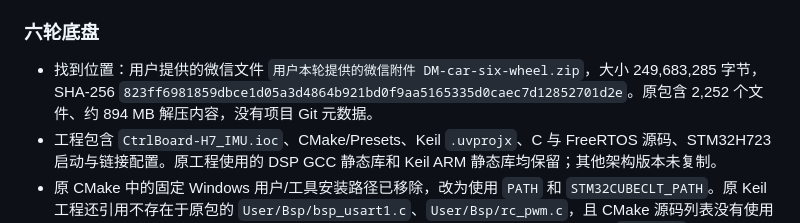
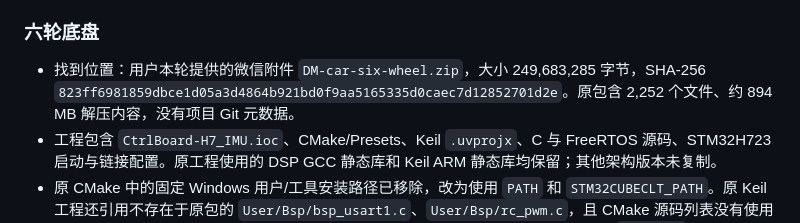
Before and after one commit to Tyr1onX/lunar-cave-robot, a Markdown page: docs/PROJECT_ASSETS.md, the part around the change. Drawn GitHub-style.

Commit message:
docs: clarify chassis archive source

```diff
--- a/docs/PROJECT_ASSETS.md
+++ b/docs/PROJECT_ASSETS.md
@@ -25,7 +25,7 @@
 
 ### 六轮底盘
 
-- 找到位置：用户提供的微信文件 `用户本轮提供的微信附件 DM-car-six-wheel.zip`，大小 249,683,285 字节，SHA-256 `823ff6981859dbce1d05a3d4864b921bd0f9aa5165335d0caec7d12852701d2e`。原包含 2,252 个文件、约 894 MB 解压内容，没有项目 Git 元数据。
+- 找到位置：用户本轮提供的微信附件 `DM-car-six-wheel.zip`，大小 249,683,285 字节，SHA-256 `823ff6981859dbce1d05a3d4864b921bd0f9aa5165335d0caec7d12852701d2e`。原包含 2,252 个文件、约 894 MB 解压内容，没有项目 Git 元数据。
 - 工程包含 `CtrlBoard-H7_IMU.ioc`、CMake/Presets、Keil `.uvprojx`、C 与 FreeRTOS 源码、STM32H723 启动与链接配置。原工程使用的 DSP GCC 静态库和 Keil ARM 静态库均保留；其他架构版本未复制。
 - 原 CMake 中的固定 Windows 用户/工具安装路径已移除，改为使用 `PATH` 和 `STM32CUBECLT_PATH`。原 Keil 工程还引用不存在于原包的 `User/Bsp/bsp_usart1.c`、`User/Bsp/rc_pwm.c`，且 CMake 源码列表没有使用它们；在整理副本中删除了这两个失效的 Keil 条目，没有合成替代源文件。现存 Keil `FilePath` 均解析到已归档源码。仅做工程配置清理；没有运行下载/烧录目标。
 
```
